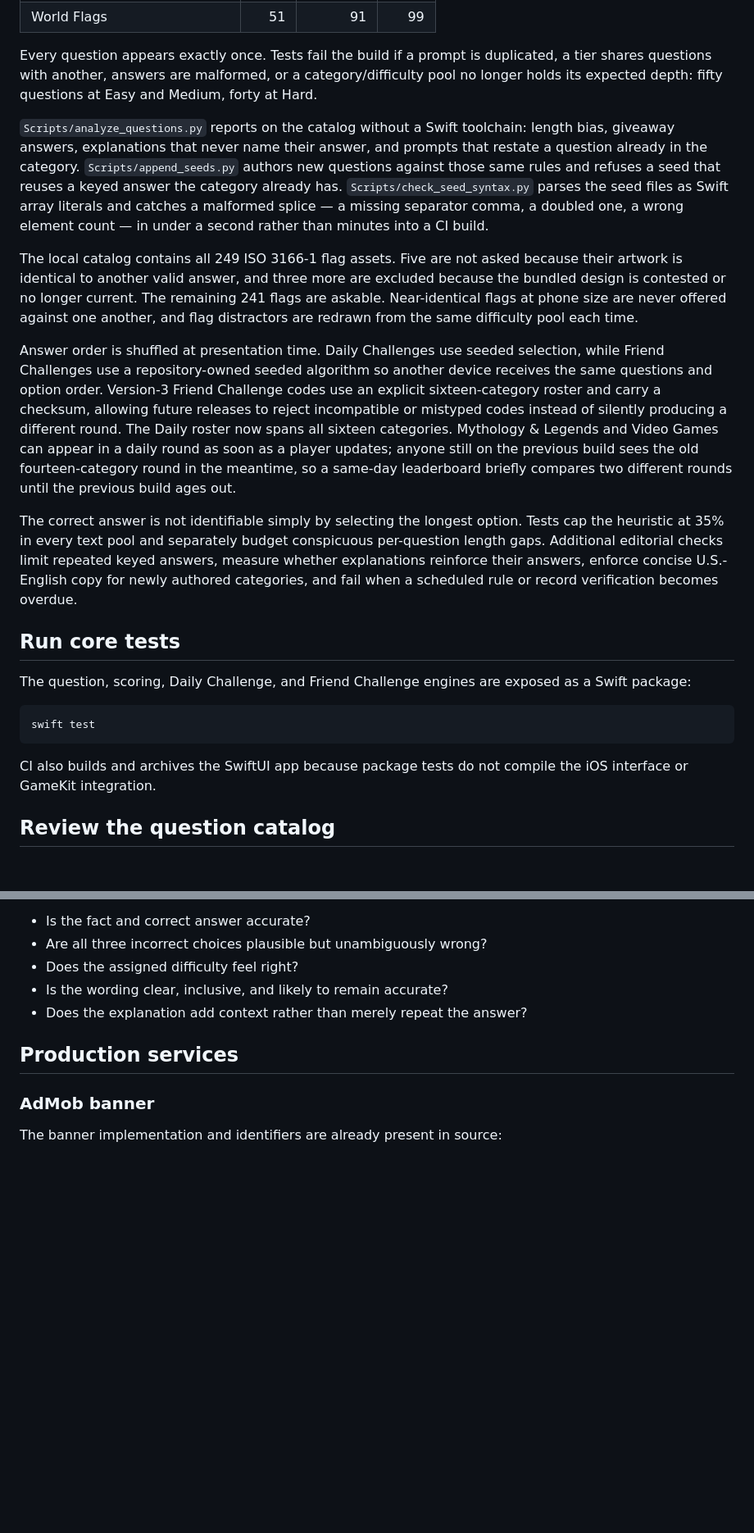
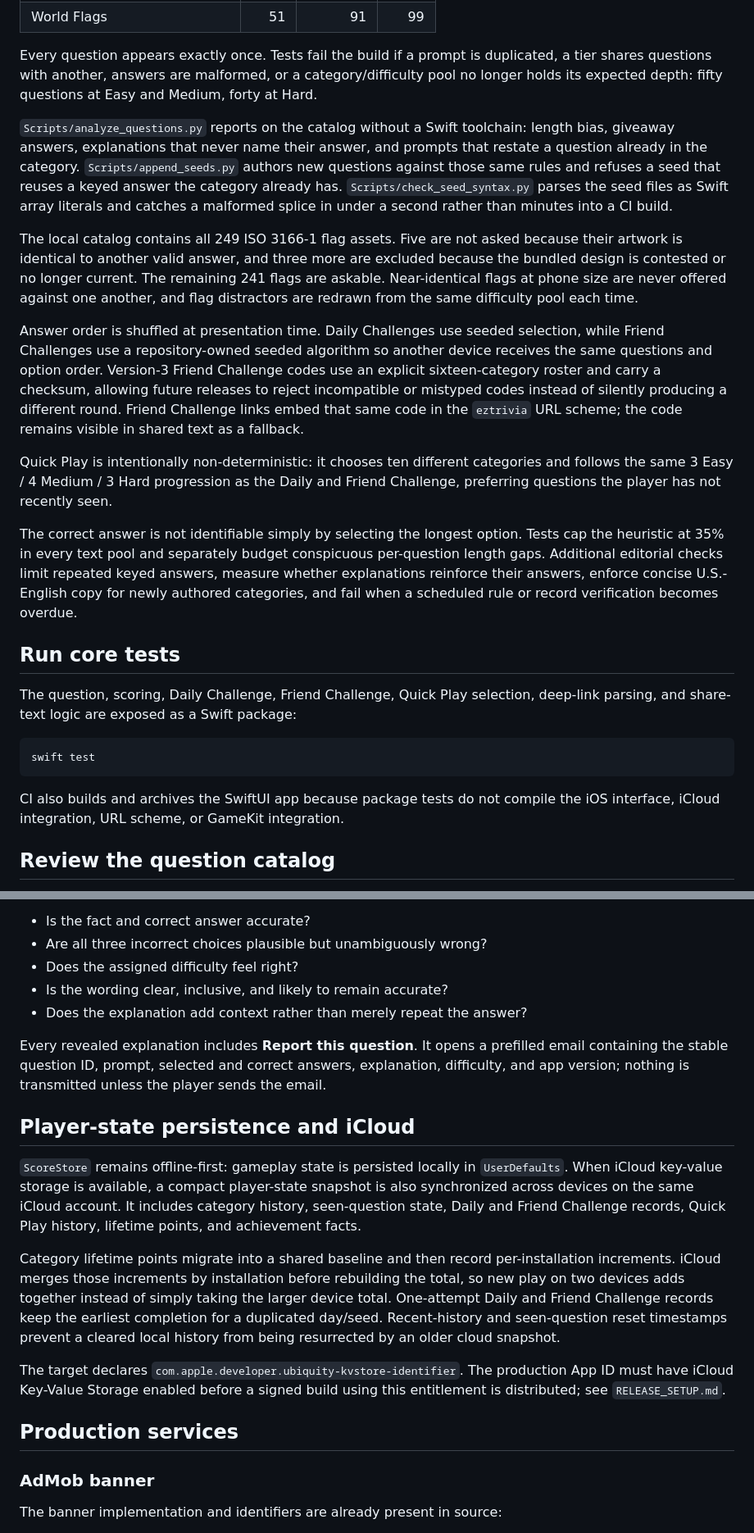
Before and after one commit to killjoy00/EZTrivia, a Markdown page: README.md, 2 parts joined by grey strips. Shown at 82% size. GitHub-like rendering; blank space fills up the shorter version.

````diff
--- a/README.md
+++ b/README.md
@@ -35,23 +38,25 @@ The app ships 2,341 questions:
 
 Every question appears exactly once. Tests fail the build if a prompt is duplicated, a tier shares questions with another, answers are malformed, or a category/difficulty pool no longer holds its expected depth: fifty questions at Easy and Medium, forty at Hard.
 
-`Scripts/analyze_questions.py` reports on the catalog without a Swift toolchain: length bias, giveaway answers, explanations that never name their answer, and prompts that restate a question already in the category. `Scripts/append_seeds.py` authors new questions against those same rules and refuses a seed that reuses a keyed answer the category already has. `Scripts/check_seed_syntax.py` parses the seed files as Swift array literals and catches a malformed splice — a missing separator comma, a doubled one, a wrong element count — in under a second rather than minutes into a CI build.
+`Scripts/analyze_questions.py` reports on the catalog without a Swift toolchain: length bias, giveaway answers, explanations that never name their answer, and prompts that restate a question already in the category. `Scripts/append_seeds.py` authors new questions against those same rules and refuses a seed that reuses a keyed answer the category already has. `Scripts/check_seed_syntax.py` parses the seed files as Swift array literals and catches a malformed splice in under a second rather than minutes into a CI build.
 
 The local catalog contains all 249 ISO 3166-1 flag assets. Five are not asked because their artwork is identical to another valid answer, and three more are excluded because the bundled design is contested or no longer current. The remaining 241 flags are askable. Near-identical flags at phone size are never offered against one another, and flag distractors are redrawn from the same difficulty pool each time.
 
-Answer order is shuffled at presentation time. Daily Challenges use seeded selection, while Friend Challenges use a repository-owned seeded algorithm so another device receives the same questions and option order. Version-3 Friend Challenge codes use an explicit sixteen-category roster and carry a checksum, allowing future releases to reject incompatible or mistyped codes instead of silently producing a different round. The Daily roster now spans all sixteen categories. Mythology & Legends and Video Games can appear in a daily round as soon as a player updates; anyone still on the previous build sees the old fourteen-category round in the meantime, so a same-day leaderboard briefly compares two different rounds until the previous build ages out.
+Answer order is shuffled at presentation time. Daily Challenges use seeded selection, while Friend Challenges use a repository-owned seeded algorithm so another device receives the same questions and option order. Version-3 Friend Challenge codes use an explicit sixteen-category roster and carry a checksum, allowing future releases to reject incompatible or mistyped codes instead of silently producing a different round. Friend Challenge links embed that same code in the `eztrivia` URL scheme; the code remains visible in shared text as a fallback.
+
+Quick Play is intentionally non-deterministic: it chooses ten different categories and follows the same 3 Easy / 4 Medium / 3 Hard progression as the Daily and Friend Challenge, preferring questions the player has not recently seen.
 
 The correct answer is not identifiable simply by selecting the longest option. Tests cap the heuristic at 35% in every text pool and separately budget conspicuous per-question length gaps. Additional editorial checks limit repeated keyed answers, measure whether explanations reinforce their answers, enforce concise U.S.-English copy for newly authored categories, and fail when a scheduled rule or record verification becomes overdue.
 
 ## Run core tests
 
-The question, scoring, Daily Challenge, and Friend Challenge engines are exposed as a Swift package:
+The question, scoring, Daily Challenge, Friend Challenge, Quick Play selection, deep-link parsing, and share-text logic are exposed as a Swift package:
 
 ```bash
 swift test
 ```
 
-CI also builds and archives the SwiftUI app because package tests do not compile the iOS interface or GameKit integration.
+CI also builds and archives the SwiftUI app because package tests do not compile the iOS interface, iCloud integration, URL scheme, or GameKit integration.
 
 ## Review the question catalog
 
@@ -71,6 +76,16 @@ Useful review checks:
 - Is the wording clear, inclusive, and likely to remain accurate?
 - Does the explanation add context rather than merely repeat the answer?
 
+Every revealed explanation includes **Report this question**. It opens a prefilled email containing the stable question ID, prompt, selected and correct answers, explanation, difficulty, and app version; nothing is transmitted unless the player sends the email.
+
+## Player-state persistence and iCloud
+
+`ScoreStore` remains offline-first: gameplay state is persisted locally in `UserDefaults`. When iCloud key-value storage is available, a compact player-state snapshot is also synchronized across devices on the same iCloud account. It includes category history, seen-question state, Daily and Friend Challenge records, Quick Play history, lifetime points, and achievement facts.
+
+Category lifetime points migrate into a shared baseline and then record per-installation increments. iCloud merges those increments by installation before rebuilding the total, so new play on two devices adds together instead of simply taking the larger device total. One-attempt Daily and Friend Challenge records keep the earliest completion for a duplicated day/seed. Recent-history and seen-question reset timestamps prevent a cleared local history from being resurrected by an older cloud snapshot.
+
+The target declares `com.apple.developer.ubiquity-kvstore-identifier`. The production App ID must have iCloud Key-Value Storage enabled before a signed build using this entitlement is distributed; see `RELEASE_SETUP.md`.
+
 ## Production services
 
 ### AdMob banner
````
Also changed, not shown: other parts of README.md (+15 -12 lines).
